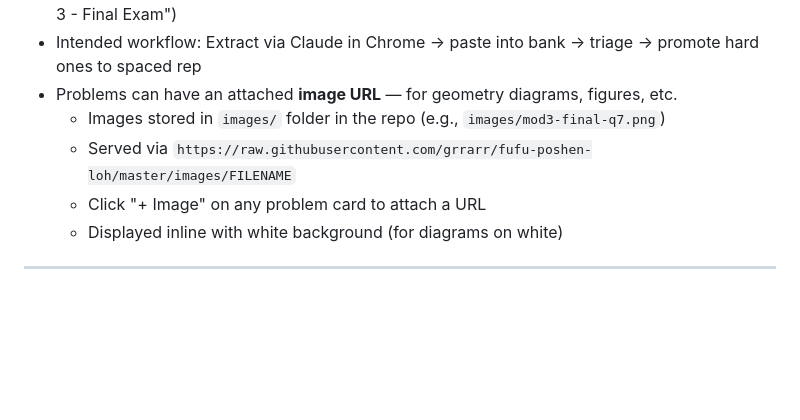
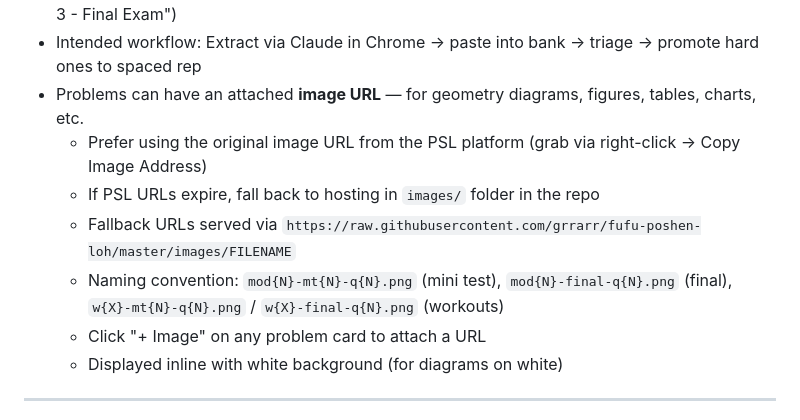
Before and after one commit to grrarr/fufu-poshen-loh, a Markdown page: CLAUDE.md, the part around one of its changes. GitHub-like rendering; blank space fills up the shorter version.

```diff
--- a/CLAUDE.md
+++ b/CLAUDE.md
@@ -87,9 +87,11 @@ Most updates are done in the browser. If you need to manually edit data:
   - `promoted` — Already added to fufu-spaced-rep as a card
 - Problems are added via bulk paste (separated by blank lines) with a source tag (e.g., "Module 3 - Final Exam")
 - Intended workflow: Extract via Claude in Chrome → paste into bank → triage → promote hard ones to spaced rep
-- Problems can have an attached **image URL** — for geometry diagrams, figures, etc.
-  - Images stored in `images/` folder in the repo (e.g., `images/mod3-final-q7.png`)
-  - Served via `https://raw.githubusercontent.com/grrarr/fufu-poshen-loh/master/images/FILENAME`
+- Problems can have an attached **image URL** — for geometry diagrams, figures, tables, charts, etc.
+  - Prefer using the original image URL from the PSL platform (grab via right-click → Copy Image Address)
+  - If PSL URLs expire, fall back to hosting in `images/` folder in the repo
+  - Fallback URLs served via `https://raw.githubusercontent.com/grrarr/fufu-poshen-loh/master/images/FILENAME`
+  - Naming convention: `mod{N}-mt{N}-q{N}.png` (mini test), `mod{N}-final-q{N}.png` (final), `w{X}-mt{N}-q{N}.png` / `w{X}-final-q{N}.png` (workouts)
   - Click "+ Image" on any problem card to attach a URL
   - Displayed inline with white background (for diagrams on white)
 
```
Also changed, not shown: other parts of CLAUDE.md (+52 -0 lines).
